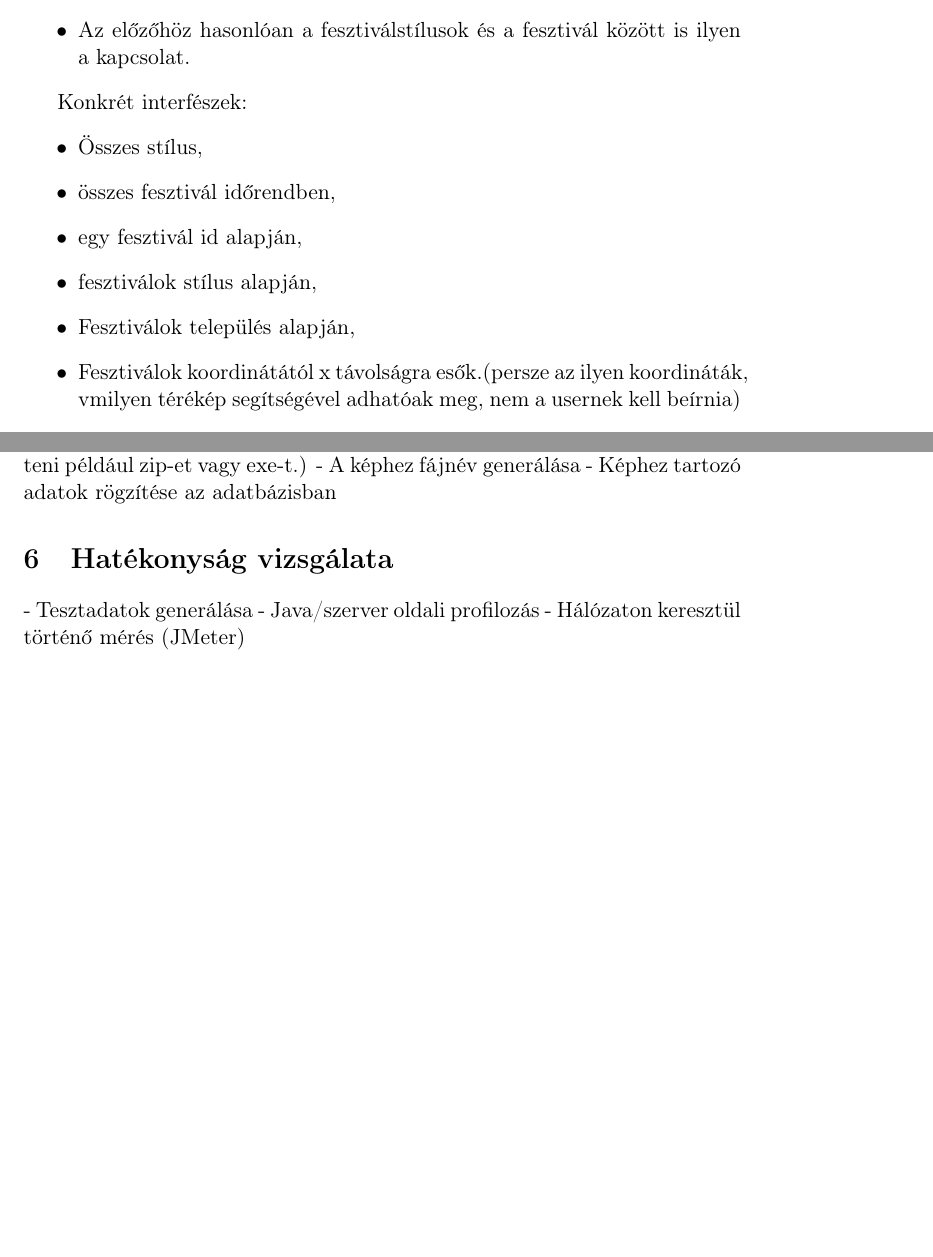
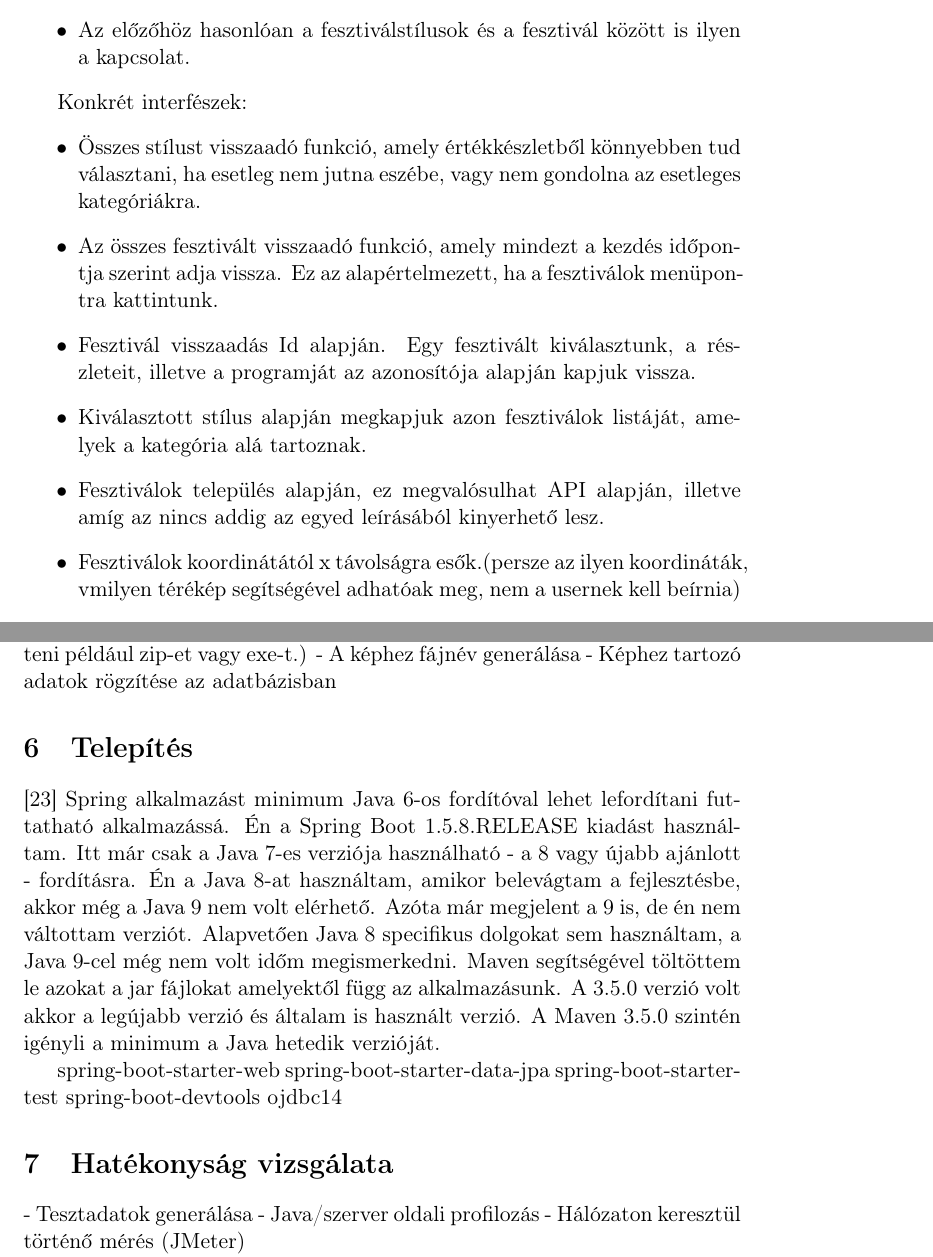
Before and after one commit to martinb91/Szakdolgozat, a LaTeX document (szakdoga.tex): two parts of pages 14 and 17 of 17 before the commit and two parts of pages 14 and 17 of 18 after it, joined at a grey line, cut so that both start at the same text, the shorter picture padded with empty space. Compiled offline with pdfLaTeX.

Commit message:
Telepítésről pár szó.

```diff
--- a/szakdoga.tex
+++ b/szakdoga.tex
@@ -243,11 +243,11 @@ Az egyedek között fent álló relációk a következőek:
 
 Konkrét interfészek:
 \begin{itemize}
-\item Összes stílus,
-\item összes fesztivál időrendben,
-\item egy fesztivál id alapján,
-\item fesztiválok stílus alapján,
-\item Fesztiválok település alapján,
+\item Összes stílust visszaadó funkció, amely értékkészletből könnyebben tud választani, ha esetleg nem jutna eszébe, vagy nem gondolna az esetleges kategóriákra.
+\item Az összes fesztivált visszaadó funkció, amely mindezt a kezdés időpontja szerint adja vissza. Ez az alapértelmezett, ha a fesztiválok menüpontra kattintunk.
+\item Fesztivál visszaadás Id alapján. Egy fesztivált kiválasztunk, a részleteit, illetve a programját az azonosítója alapján kapjuk vissza.
+\item Kiválasztott stílus alapján megkapjuk azon fesztiválok listáját, amelyek a kategória alá tartoznak.
+\item Fesztiválok település alapján, ez megvalósulhat API alapján, illetve amíg az nincs addig az egyed leírásából kinyerhető lesz.
 \item Fesztiválok koordinátától x távolságra esők.(persze az ilyen koordináták, vmilyen térékép segítségével adhatóak meg, nem a usernek kell beírnia)
 \item Fesztiválok 2 időpont között, illetve vagy egy dátumnál nagyobb vagy egy dátumnál kisebb,
 \item Fesztiválok fellépő alapján(ezt talán a koncert mint entitás majd megoldja)
@@ -332,6 +332,17 @@ Képek feltöltése
 - A képhez fájnév generálása
 - Képhez tartozó adatok rögzítése az adatbázisban
 
+\section{Telepítés}
+
+[23] Spring alkalmazást minimum Java 6-os fordítóval lehet lefordítani futtatható alkalmazássá. Én a Spring Boot 1.5.8.RELEASE kiadást használtam. Itt már csak a Java 7-es verziója használható - a 8 vagy újabb ajánlott - fordításra. Én a Java 8-at használtam, amikor belevágtam a fejlesztésbe, akkor még a Java 9 nem volt elérhető. Azóta már megjelent a 9 is, de én nem váltottam verziót. Alapvetően Java 8 specifikus dolgokat sem használtam, a Java 9-cel még nem volt időm megismerkedni.
+Maven segítségével töltöttem le azokat a jar fájlokat amelyektől függ az alkalmazásunk. A 3.5.0 verzió volt akkor a legújabb verzió és általam is használt verzió. A Maven 3.5.0 szintén igényli a minimum a Java hetedik verzióját.
+
+spring-boot-starter-web
+spring-boot-starter-data-jpa
+spring-boot-starter-test
+spring-boot-devtools
+ojdbc14 % Az adatbázis még nem bíztos hogy oracle lesz, jelenleg H2-van alatta.
+
 \section{Hatékonyság vizsgálata}
 
 % TODO: Megnézni, hogy az egyes lekérdezések mennyi idő alatt, milyen válaszidővel futnak le!
```
Also changed, not shown: szakdoga.tex (2 more changed lines).
